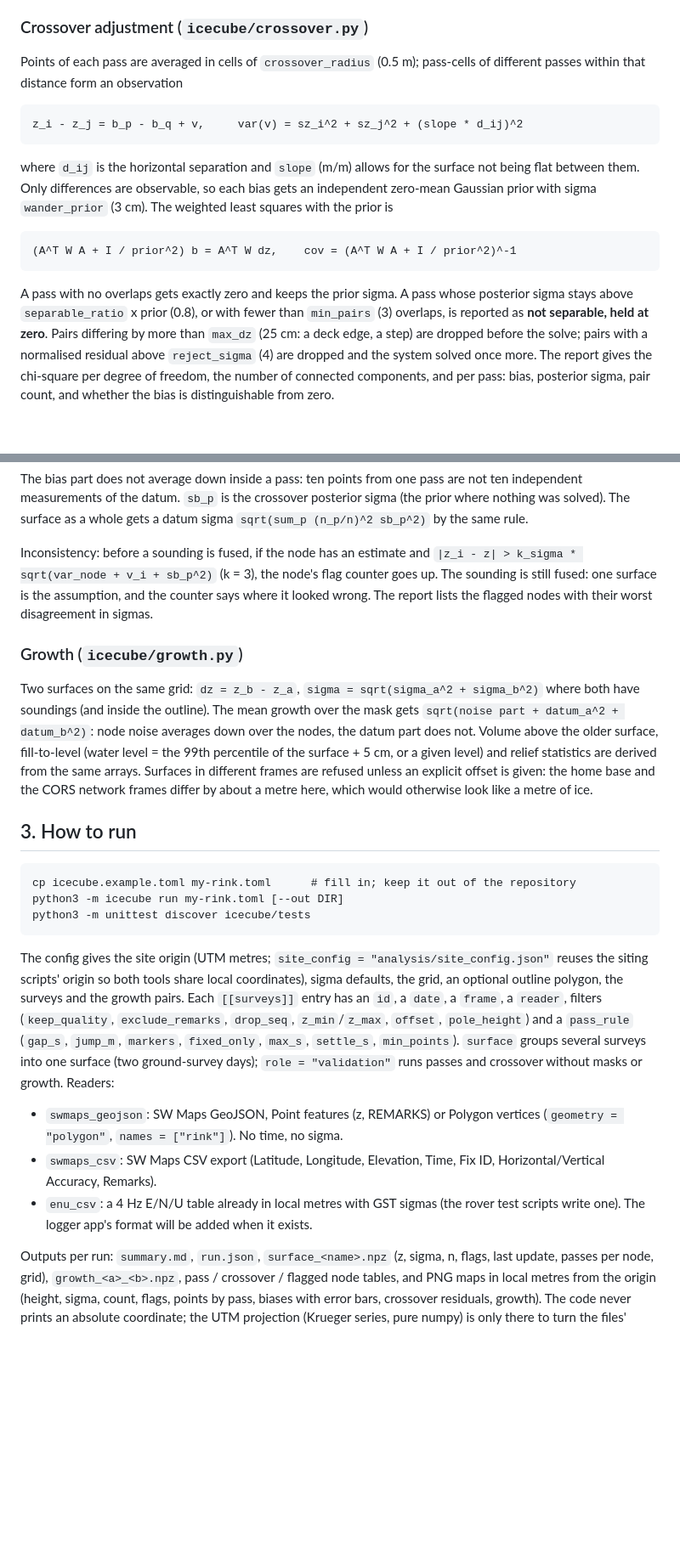
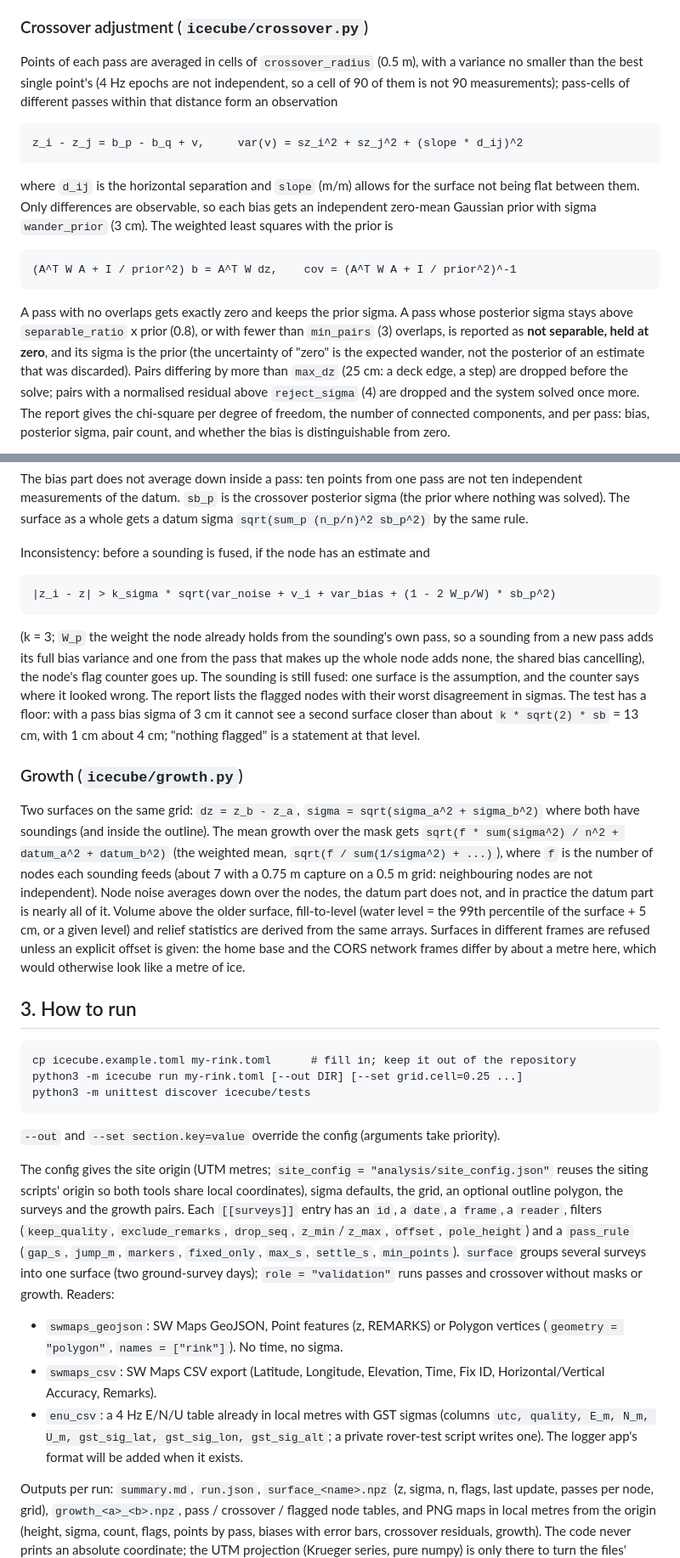
Before and after one commit to rolker/ice_cube, a Markdown page: docs/howto/ice-cube.md, 2 parts joined by grey strips. Shown at 85% size. GitHub-like rendering; blank space fills up the shorter version.

```diff
--- a/docs/howto/ice-cube.md
+++ b/docs/howto/ice-cube.md
@@ -46,8 +46,10 @@ duration. Surveys with no time (last season's GeoJSON) are segmented by jumps on
 
 ### Crossover adjustment (`icecube/crossover.py`)
 
-Points of each pass are averaged in cells of `crossover_radius` (0.5 m); pass-cells of
-different passes within that distance form an observation
+Points of each pass are averaged in cells of `crossover_radius` (0.5 m), with a
+variance no smaller than the best single point's (4 Hz epochs are not independent, so
+a cell of 90 of them is not 90 measurements); pass-cells of different passes within
+that distance form an observation
 
     z_i - z_j = b_p - b_q + v,     var(v) = sz_i^2 + sz_j^2 + (slope * d_ij)^2
 
@@ -60,7 +62,9 @@ least squares with the prior is
 
 A pass with no overlaps gets exactly zero and keeps the prior sigma. A pass whose
 posterior sigma stays above `separable_ratio` x prior (0.8), or with fewer than
-`min_pairs` (3) overlaps, is reported as **not separable, held at zero**. Pairs
+`min_pairs` (3) overlaps, is reported as **not separable, held at zero**, and its
+sigma is the prior (the uncertainty of "zero" is the expected wander, not the
+posterior of an estimate that was discarded). Pairs
 differing by more than `max_dz` (25 cm: a deck edge, a step) are dropped before the
 solve; pairs with a normalised residual above `reject_sigma` (4) are dropped and the
 system solved once more. The report gives the chi-square per degree of freedom, the
@@ -94,17 +98,27 @@ prior where nothing was solved). The surface as a whole gets a datum sigma
 `sqrt(sum_p (n_p/n)^2 sb_p^2)` by the same rule.
 
 Inconsistency: before a sounding is fused, if the node has an estimate and
-`|z_i - z| > k_sigma * sqrt(var_node + v_i + sb_p^2)` (k = 3), the node's flag counter
-goes up. The sounding is still fused: one surface is the assumption, and the counter
-says where it looked wrong. The report lists the flagged nodes with their worst
-disagreement in sigmas.
+
+    |z_i - z| > k_sigma * sqrt(var_noise + v_i + var_bias + (1 - 2 W_p/W) * sb_p^2)
+
+(k = 3; `W_p` the weight the node already holds from the sounding's own pass, so a
+sounding from a new pass adds its full bias variance and one from the pass that makes
+up the whole node adds none, the shared bias cancelling), the node's flag counter goes
+up. The sounding is still fused: one surface is the assumption, and the counter says
+where it looked wrong. The report lists the flagged nodes with their worst
+disagreement in sigmas. The test has a floor: with a pass bias sigma of 3 cm it cannot
+see a second surface closer than about `k * sqrt(2) * sb` = 13 cm, with 1 cm about
+4 cm; "nothing flagged" is a statement at that level.
 
 ### Growth (`icecube/growth.py`)
 
 Two surfaces on the same grid: `dz = z_b - z_a`, `sigma = sqrt(sigma_a^2 + sigma_b^2)`
-where both have soundings (and inside the outline). The mean growth over the mask gets
-`sqrt(noise part + datum_a^2 + datum_b^2)`: node noise averages down over the nodes,
-the datum part does not. Volume above the older surface, fill-to-level (water level =
+where both have soundings (and inside the outline). The mean growth over the mask
+gets `sqrt(f * sum(sigma^2) / n^2 + datum_a^2 + datum_b^2)` (the weighted mean,
+`sqrt(f / sum(1/sigma^2) + ...)`), where `f` is the number of nodes each sounding
+feeds (about 7 with a 0.75 m capture on a 0.5 m grid: neighbouring nodes are not
+independent). Node noise averages down over the nodes, the datum part does not, and
+in practice the datum part is nearly all of it. Volume above the older surface, fill-to-level (water level =
 the 99th percentile of the surface + 5 cm, or a given level) and relief statistics are
 derived from the same arrays. Surfaces in different frames are refused unless an
 explicit offset is given: the home base and the CORS network frames differ by about a
@@ -113,8 +127,10 @@ metre here, which would otherwise look like a metre of ice.
 ## 3. How to run
 
     cp icecube.example.toml my-rink.toml      # fill in; keep it out of the repository
-    python3 -m icecube run my-rink.toml [--out DIR]
+    python3 -m icecube run my-rink.toml [--out DIR] [--set grid.cell=0.25 ...]
     python3 -m unittest discover icecube/tests
+
+`--out` and `--set section.key=value` override the config (arguments take priority).
 
 The config gives the site origin (UTM metres; `site_config = "analysis/site_config.json"`
 reuses the siting scripts' origin so both tools share local coordinates), sigma
@@ -130,8 +146,9 @@ growth. Readers:
   (`geometry = "polygon"`, `names = ["rink"]`). No time, no sigma.
 - `swmaps_csv`: SW Maps CSV export (Latitude, Longitude, Elevation, Time, Fix ID,
   Horizontal/Vertical Accuracy, Remarks).
-- `enu_csv`: a 4 Hz E/N/U table already in local metres with GST sigmas (the rover test
-  scripts write one). The logger app's format will be added when it exists.
+- `enu_csv`: a 4 Hz E/N/U table already in local metres with GST sigmas (columns
+  `utc, quality, E_m, N_m, U_m, gst_sig_lat, gst_sig_lon, gst_sig_alt`; a private
+  rover-test script writes one). The logger app's format will be added when it exists.
 
 Outputs per run: `summary.md`, `run.json`, `surface_<name>.npz` (z, sigma, n, flags,
 last update, passes per node, grid), `growth_<a>_<b>.npz`, pass / crossover / flagged
```
Also changed, not shown: other parts of docs/howto/ice-cube.md (+18 -13 lines), figures/ice-cube/feb14-biases.png, figures/ice-cube/feb14-height.png, figures/ice-cube/feb14-mar2-growth.png, figures/ice-cube/feb14-sigma.png, figures/ice-cube/mar2-height.png, figures/ice-cube/nov4-biases.png, 7 other files.
